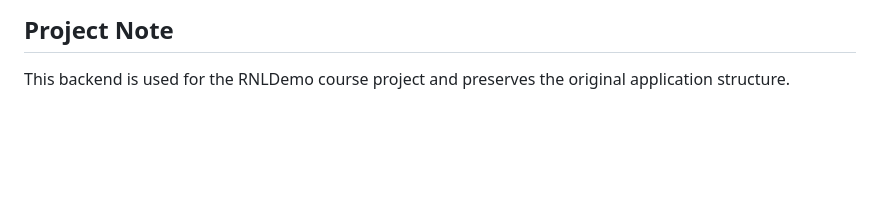
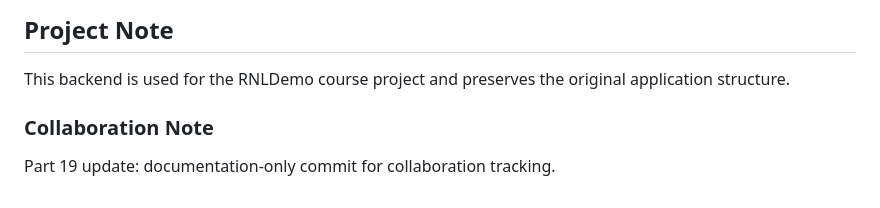
Before and after one commit to SELDJ/RNLDemo, a Markdown page: server/README.md, the part around the change. Drawn GitHub-style; blank space fills up the shorter version.

Commit message:
part 19
Made-with: Cursor

```diff
--- a/server/README.md
+++ b/server/README.md
@@ -61,3 +61,7 @@ The Laravel framework is open-sourced software licensed under the [MIT license](
 ## Project Note
 
 This backend is used for the RNLDemo course project and preserves the original application structure.
+
+### Collaboration Note
+
+Part 19 update: documentation-only commit for collaboration tracking.
```
